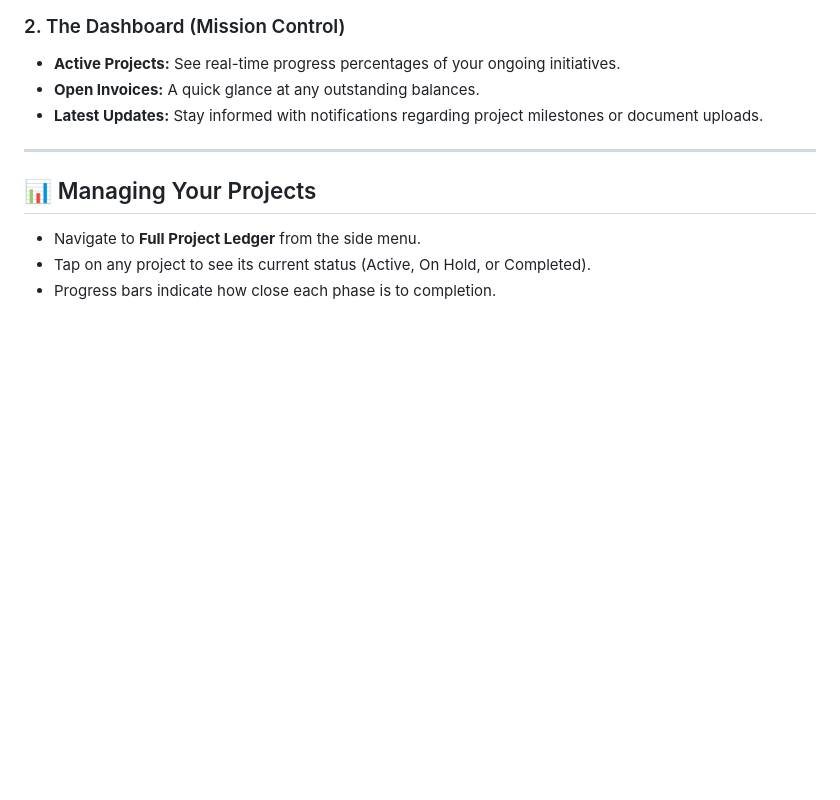
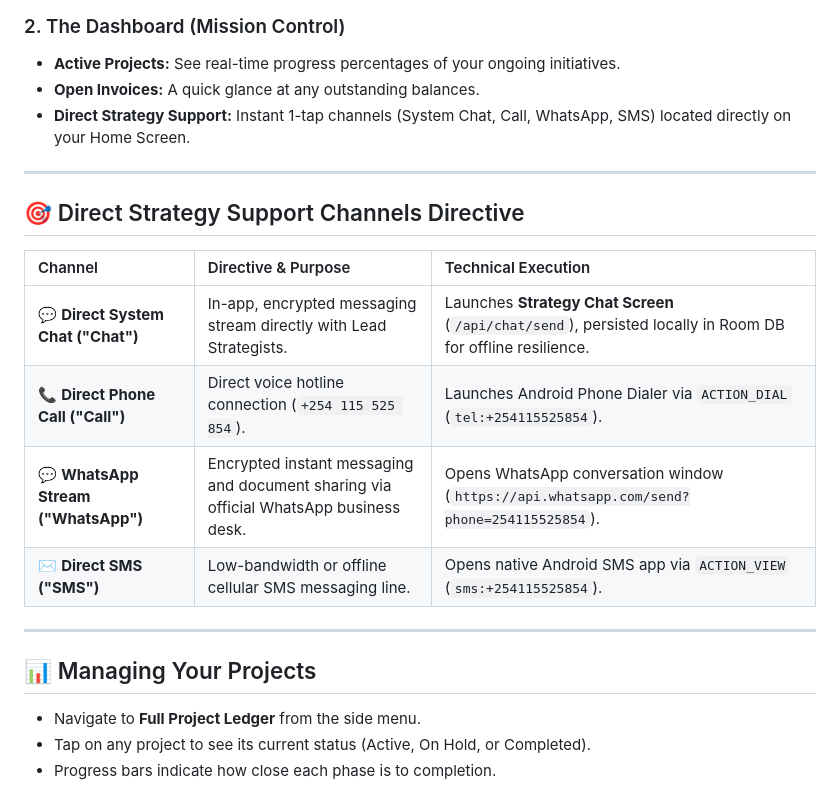
Before and after one commit to mwanzabrian958-svg/client-portal-The-Greggory-Systems-And-Strategy-firm-company-system, a Markdown page: USER_MANUAL.md, the part around the change. Rendered like a GitHub page; blank space fills up the shorter version.

Commit message:
Add Direct Strategy Support channel directives to USER_MANUAL.md

```diff
--- a/USER_MANUAL.md
+++ b/USER_MANUAL.md
@@ -18,7 +18,18 @@ Welcome to your mission control. This application is designed to give you comple
 ### 2. The Dashboard (Mission Control)
 *   **Active Projects:** See real-time progress percentages of your ongoing initiatives.
 *   **Open Invoices:** A quick glance at any outstanding balances.
-*   **Latest Updates:** Stay informed with notifications regarding project milestones or document uploads.
+*   **Direct Strategy Support:** Instant 1-tap channels (System Chat, Call, WhatsApp, SMS) located directly on your Home Screen.
+
+---
+
+## 🎯 Direct Strategy Support Channels Directive
+
+| Channel | Directive & Purpose | Technical Execution |
+| :--- | :--- | :--- |
+| 💬 **Direct System Chat ("Chat")** | In-app, encrypted messaging stream directly with Lead Strategists. | Launches **Strategy Chat Screen** (`/api/chat/send`), persisted locally in Room DB for offline resilience. |
+| 📞 **Direct Phone Call ("Call")** | Direct voice hotline connection (`+254 115 525 854`). | Launches Android Phone Dialer via `ACTION_DIAL` (`tel:+254115525854`). |
+| 💬 **WhatsApp Stream ("WhatsApp")** | Encrypted instant messaging and document sharing via official WhatsApp business desk. | Opens WhatsApp conversation window (`https://api.whatsapp.com/send?phone=254115525854`). |
+| ✉️ **Direct SMS ("SMS")** | Low-bandwidth or offline cellular SMS messaging line. | Opens native Android SMS app via `ACTION_VIEW` (`sms:+254115525854`). |
 
 ---
 
```
